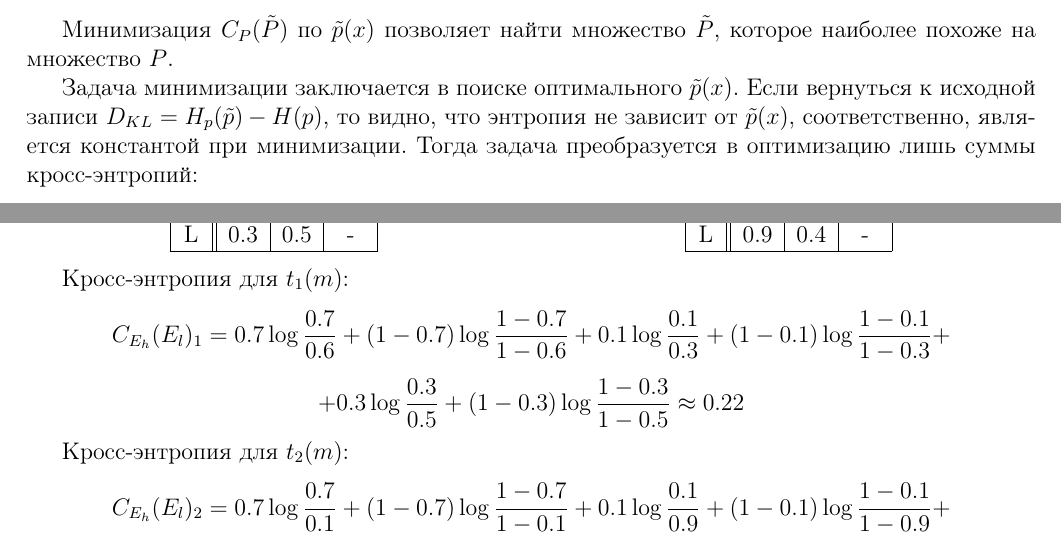
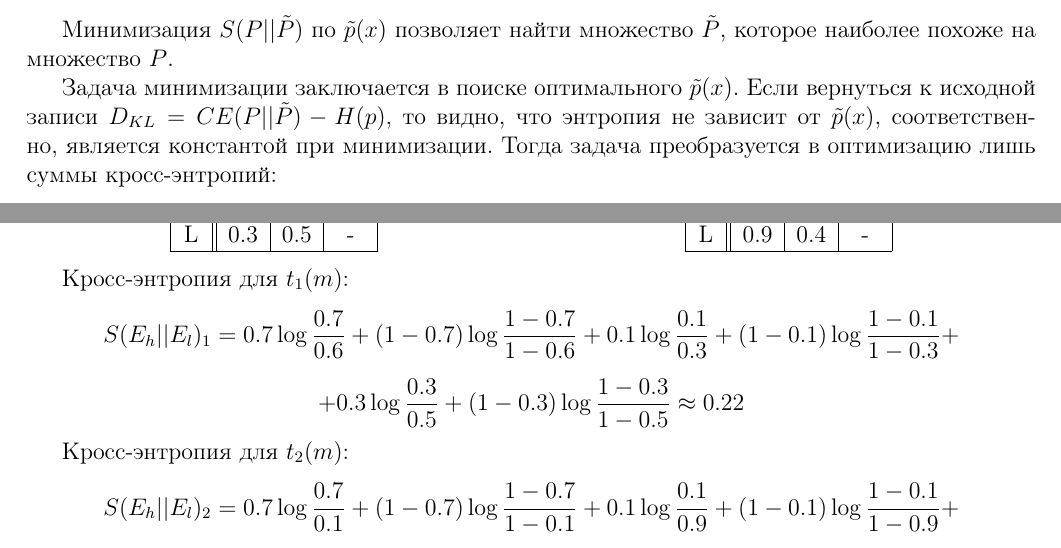
Before and after one commit to oomaystrenko/entropy, a LaTeX document (Entropia_1.tex, which reads umap_applications.tex): two parts of page 10 of 12, joined at a grey line, cut so that both start at the same text. Compiled offline with pdfLaTeX.

Commit message:
тада

```diff
--- a/umap_applications.tex
+++ b/umap_applications.tex
@@ -121,9 +121,9 @@ embedding = umap.UMAP().fit_transform(data)
 
 Данная величина показывает степень отдаленности друг от друга множеств из случайных величин: $P$ и $\tilde P$. При этом каждому множеству соответствует своя функция: $p(x)$ и $\tilde p(x)$.
 
-Минимизация $C_P(\tilde P)$ по $\tilde p(x)$ позволяет найти множество $\tilde P$, которое наиболее похоже на множество $P$.
+Минимизация $S(P||\tilde P)$ по $\tilde p(x)$ позволяет найти множество $\tilde P$, которое наиболее похоже на множество $P$.
 
-Задача минимизации заключается в поиске оптимального $\tilde p(x)$. Если вернуться к исходной записи $D_{KL} = H_p(\tilde{p}) - H(p)$, то видно, что энтропия не зависит от $\tilde p(x)$, соответственно, является константой при минимизации. Тогда задача преобразуется в оптимизацию лишь суммы кросс-энтропий:
+Задача минимизации заключается в поиске оптимального $\tilde p(x)$. Если вернуться к исходной записи $D_{KL} = CE(P||\tilde P) - H(p)$, то видно, что энтропия не зависит от $\tilde p(x)$, соответственно, является константой при минимизации. Тогда задача преобразуется в оптимизацию лишь суммы кросс-энтропий:
 \[- \sum_{i=1}^n \left(p(x_i)\log \tilde p(x_i) + (1 - p(x_i))\log (1 - \tilde p(x_i))\right) \rightarrow \min_{\tilde p}\]
 
 Поэтому UMAP считается методом, основанным на кросс-энтропии.
@@ -180,9 +180,9 @@ UMAP выполняет автоматическую минимизацию кр
 \end{center}
 
 Кросс-энтропия для $t_1(m)$:
-\[C_{E_h}(E_l)_1 = 0.7\log \frac{0.7}{0.6} + (1-0.7)\log \frac{1-0.7}{1-0.6} + 0.1\log \frac{0.1}{0.3} + (1-0.1)\log \frac{1-0.1}{1-0.3}+\] \[+ 0.3\log \frac{0.3}{0.5} + (1-0.3)\log \frac{1-0.3}{1-0.5} \approx 0.22\]
+\[S(E_h||E_l)_1 = 0.7\log \frac{0.7}{0.6} + (1-0.7)\log \frac{1-0.7}{1-0.6} + 0.1\log \frac{0.1}{0.3} + (1-0.1)\log \frac{1-0.1}{1-0.3}+\] \[+ 0.3\log \frac{0.3}{0.5} + (1-0.3)\log \frac{1-0.3}{1-0.5} \approx 0.22\]
 
 Кросс-энтропия для $t_2(m)$:
-\[C_{E_h}(E_l)_2 = 0.7\log \frac{0.7}{0.1} + (1-0.7)\log \frac{1-0.7}{1-0.1} + 0.1\log \frac{0.1}{0.9} + (1-0.1)\log \frac{1-0.1}{1-0.9} +\]\[+ 0.3\log \frac{0.3}{0.4} + (1-0.3)\log \frac{1-0.3}{1-0.4} \approx 2.81\]
+\[S(E_h||E_l)_2 = 0.7\log \frac{0.7}{0.1} + (1-0.7)\log \frac{1-0.7}{1-0.1} + 0.1\log \frac{0.1}{0.9} + (1-0.1)\log \frac{1-0.1}{1-0.9} +\]\[+ 0.3\log \frac{0.3}{0.4} + (1-0.3)\log \frac{1-0.3}{1-0.4} \approx 2.81\]
 
 Так как наша цель --- минимальная дивергенция Кульбака-Лейблера, то множество весов с функцией $t_1(m)$ подходит для решения задачи больше, чем $t_2$. Вероятно, можно подобрать еще более оптимальное множество, однако проще доверить эту работу UMAP.
```
Also changed, not shown: Entropia_1.pdf, umap_applications.tex (2 more changed lines), 1 other file.
